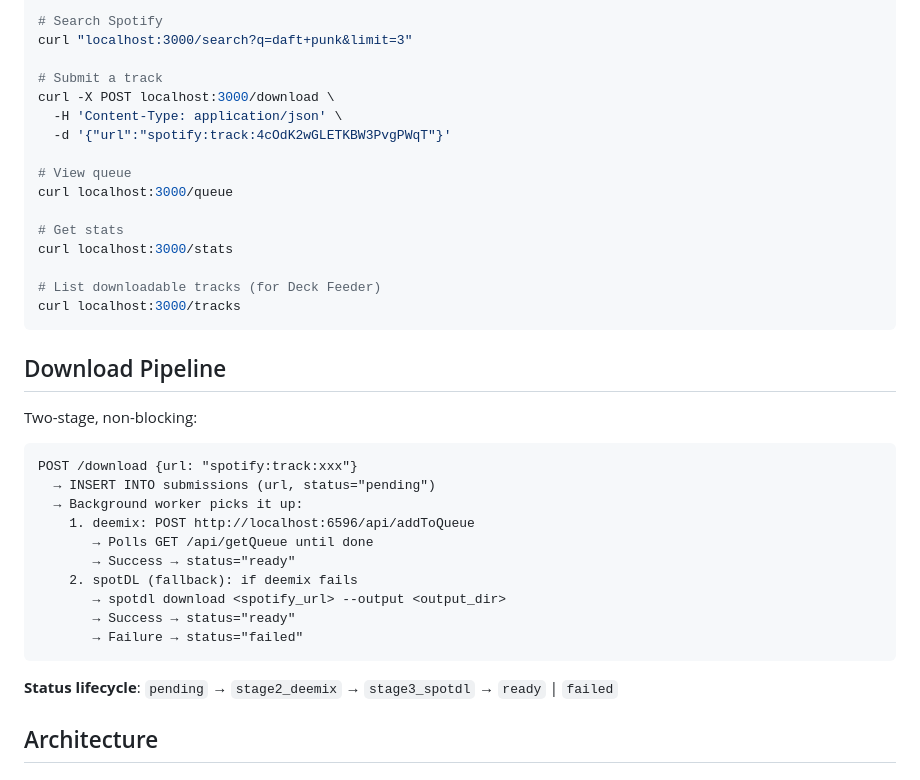
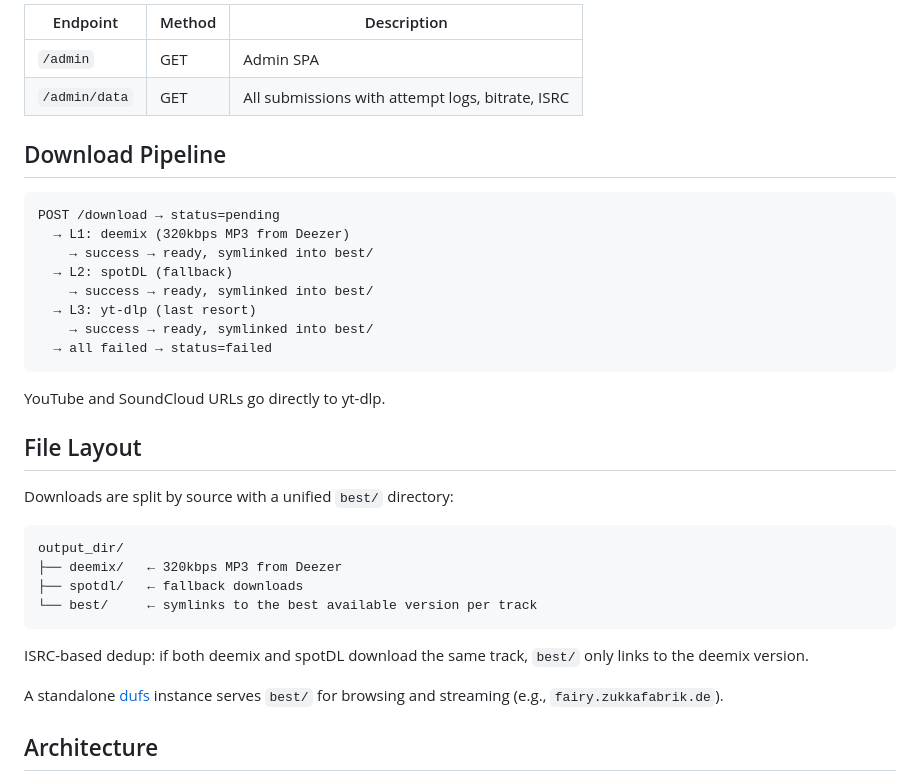
Before and after one commit to momokli/wish, a Markdown page: README.md, the part around one of its changes. Rendered like a GitHub page.

````diff
--- a/README.md
+++ b/README.md
@@ -78,40 +73,40 @@ curl localhost:3000/health
 
-# Search Spotify
-curl "localhost:3000/search?q=daft+punk&limit=3"
-
-# Submit a track
-curl -X POST localhost:3000/download \
-  -H 'Content-Type: application/json' \
-  -d '{"url":"spotify:track:4cOdK2wGLETKBW3PvgPWqT"}'
-
-# View queue
-curl localhost:3000/queue
-
-# Get stats
-curl localhost:3000/stats
-
-# List downloadable tracks (for Deck Feeder)
-curl localhost:3000/tracks
-```
+| Endpoint      | Method | Description                                      |
+| ------------- | ------ | ------------------------------------------------ |
+| `/admin`      | GET    | Admin SPA                                        |
+| `/admin/data` | GET    | All submissions with attempt logs, bitrate, ISRC |
 
 ## Download Pipeline
 
-Two-stage, non-blocking:
+```
+POST /download → status=pending
+  → L1: deemix (320kbps MP3 from Deezer)
+    → success → ready, symlinked into best/
+  → L2: spotDL (fallback)
+    → success → ready, symlinked into best/
+  → L3: yt-dlp (last resort)
+    → success → ready, symlinked into best/
+  → all failed → status=failed
+```
+
+YouTube and SoundCloud URLs go directly to yt-dlp.
+
+## File Layout
+
+Downloads are split by source with a unified `best/` directory:
 
 ```
-POST /download {url: "spotify:track:xxx"}
-  → INSERT INTO submissions (url, status="pending")
-  → Background worker picks it up:
-    1. deemix: POST http://localhost:6596/api/addToQueue
-       → Polls GET /api/getQueue until done
-       → Success → status="ready"
-    2. spotDL (fallback): if deemix fails
-       → spotdl download <spotify_url> --output <output_dir>
-       → Success → status="ready"
-       → Failure → status="failed"
+output_dir/
+├── deemix/   ← 320kbps MP3 from Deezer
+├── spotdl/   ← fallback downloads
+└── best/     ← symlinks to the best available version per track
 ```
 
-**Status lifecycle**: `pending` → `stage2_deemix` → `stage3_spotdl` → `ready` | `failed`
+ISRC-based dedup: if both deemix and spotDL download the same track,
+`best/` only links to the deemix version.
+
+A standalone [dufs](https://github.com/sigoden/dufs) instance serves `best/`
+for browsing and streaming (e.g., `fairy.zukkafabrik.de`).
 
 ## Architecture
 
````
Also changed, not shown: other parts of README.md (+84 -90 lines).
